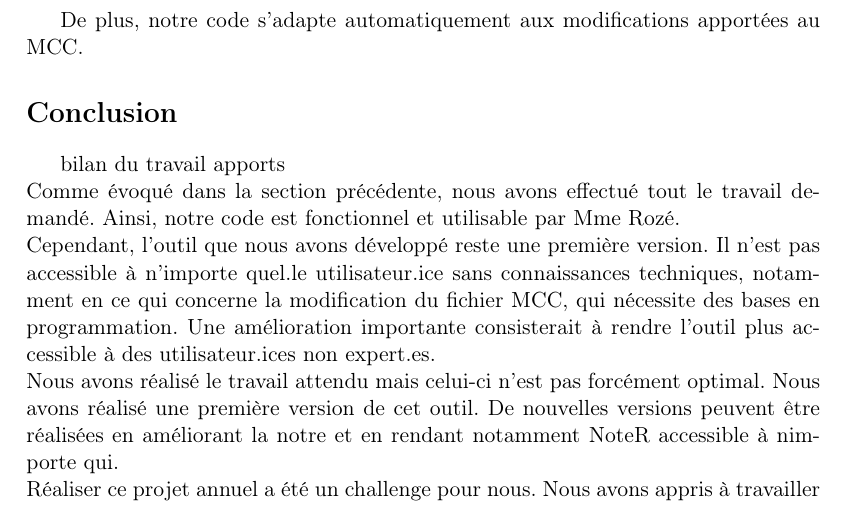
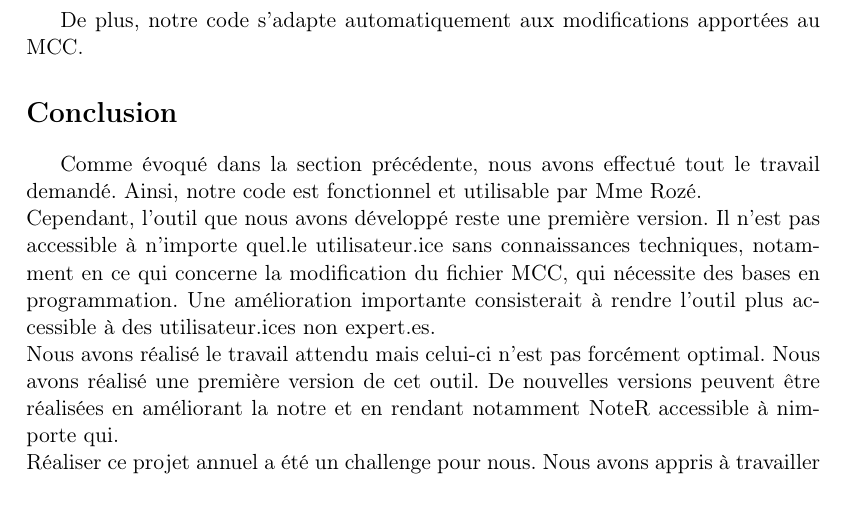
Before and after one commit to Anh-Dung-Nguyen/Contrat-Redoublement, a LaTeX paper (rapport/rapport.tex, which reads rapport/conclusion.tex): part of page 5 of 5, cut so that both start at the same text. Compiled offline with pdfLaTeX.

Commit message:
Update conclusion.tex

```diff
--- a/rapport/conclusion.tex
+++ b/rapport/conclusion.tex
@@ -1,5 +1,3 @@
-bilan du travail
-apports
 \\
 Comme évoqué dans la section précédente, nous avons effectué tout le travail demandé.
 Ainsi, notre code est fonctionnel et utilisable par Mme Rozé.
```
